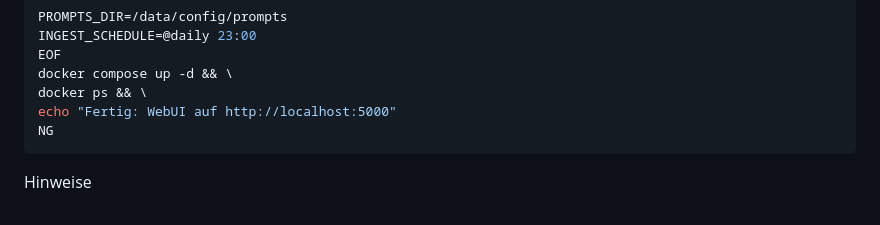
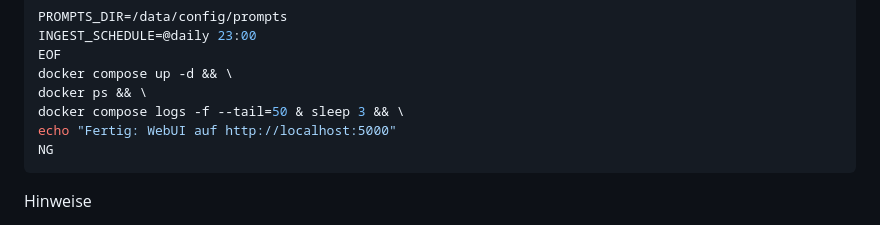
Before and after one commit to DominikWoh/zammad-rag-assistant, a Markdown page: README.md, the part around the change. GitHub-like rendering.

````diff
--- a/README.md
+++ b/README.md
@@ -119,6 +119,7 @@ INGEST_SCHEDULE=@daily 23:00
 EOF
 docker compose up -d && \
 docker ps && \
+docker compose logs -f --tail=50 & sleep 3 && \
 echo "Fertig: WebUI auf http://localhost:5000"
 NG
 ```
````
